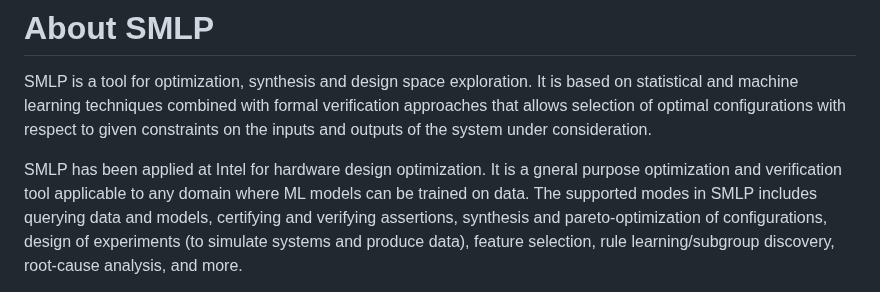
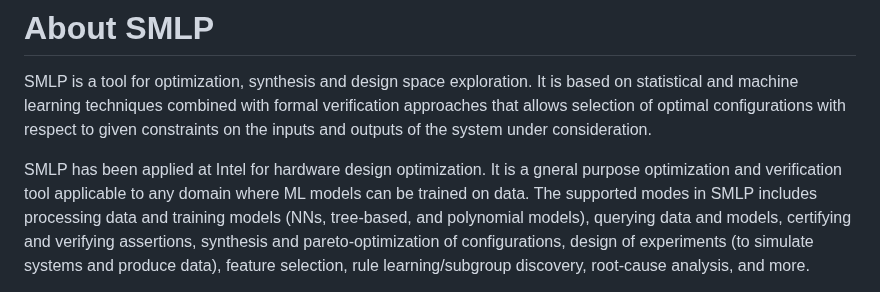
Before and after one commit to mdmitry1/optimization-tutorial, a Markdown page: README.md, the part around the change. GitHub-like rendering.

```diff
--- a/README.md
+++ b/README.md
@@ -7,7 +7,8 @@ constraints on the inputs and outputs of the system under consideration.
 
 SMLP has been applied at Intel for hardware design optimization. It is a gneral
 purpose optimization and verification tool applicable to any domain where ML models
-can be trained on data. The supported modes in SMLP includes querying data and models,
+can be trained on data. The supported modes in SMLP includes processing data and
+training models (NNs, tree-based, and polynomial models), querying data and models,
 certifying and verifying assertions, synthesis and pareto-optimization of configurations,
 design of experiments (to simulate systems and produce data), feature selection,
 rule learning/subgroup discovery, root-cause analysis, and more.
```
